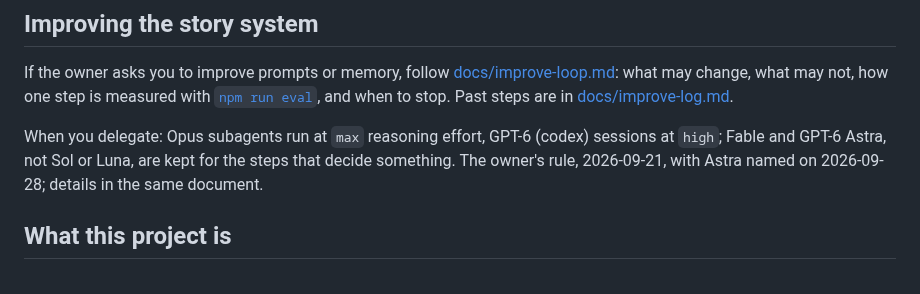
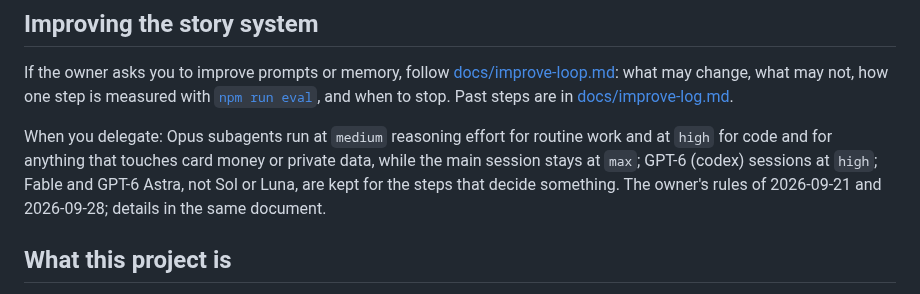
Before and after one commit to jointsome0-lgtm/simple-story-chat, a Markdown page: AGENTS.md, the part around the change. Rendered like a GitHub page.

```diff
--- a/AGENTS.md
+++ b/AGENTS.md
@@ -10,9 +10,10 @@ If the owner asks you to improve prompts or memory, follow [docs/improve-loop.md
 change, what may not, how one step is measured with [`npm run eval`](docs/eval.md), and when to stop. Past steps are
 in [docs/improve-log.md](docs/improve-log.md).
 
-When you delegate: Opus subagents run at `max` reasoning effort, GPT-6 (codex) sessions at `high`; Fable and GPT-6
-Astra, not Sol or Luna, are kept for the steps that decide something. The owner's rule, 2026-09-21, with Astra named
-on 2026-09-28; details in the same document.
+When you delegate: Opus subagents run at `medium` reasoning effort for routine work and at `high` for code and for
+anything that touches card money or private data, while the main session stays at `max`; GPT-6 (codex) sessions at
+`high`; Fable and GPT-6 Astra, not Sol or Luna, are kept for the steps that decide something. The owner's rules of
+2026-09-21 and 2026-09-28; details in the same document.
 
 ## What this project is
 
```
Also changed, not shown: docs/improve-loop.md (+8 -1 lines).
